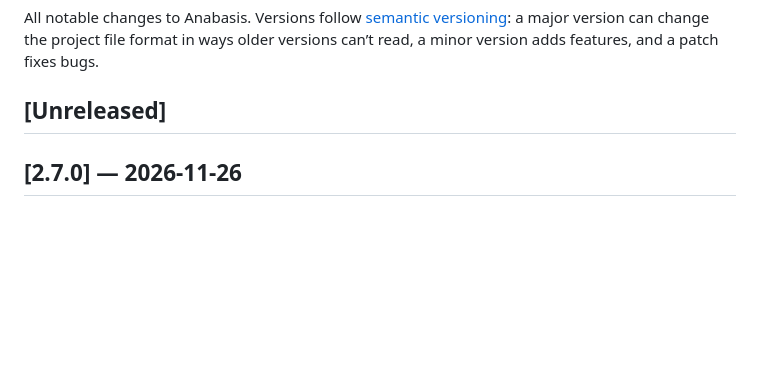
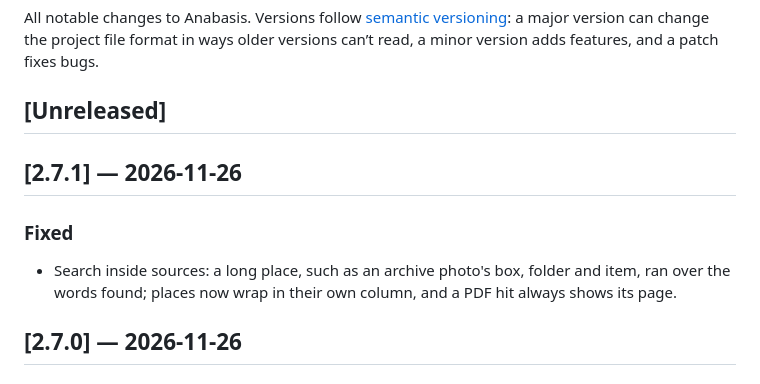
Before and after one commit to GMichaelRapp/anabasis, a Markdown page: CHANGELOG.md, the part around the change. Rendered like a GitHub page; blank space fills up the shorter version.

Commit message:
2.7.1: Search inside sources keeps long places in their own column
Co-Authored-By: Claude Opus 5.5 <noreply@anthropic.com>
Claude-Session: https://claude.ai/code/session_014EJJtcGPhfWuJhpL5QQqrB

```diff
--- a/CHANGELOG.md
+++ b/CHANGELOG.md
@@ -3,6 +3,11 @@
 All notable changes to Anabasis. Versions follow [semantic versioning](https://semver.org): a major version can change the project file format in ways older versions can’t read, a minor version adds features, and a patch fixes bugs.
 
 ## [Unreleased]
+
+## [2.7.1] — 2026-11-26
+
+### Fixed
+- Search inside sources: a long place, such as an archive photo's box, folder and item, ran over the words found; places now wrap in their own column, and a PDF hit always shows its page.
 
 ## [2.7.0] — 2026-11-26
 
```
Also changed, not shown: docs/wiki/Languages-and-Translation.md (+2 -0 lines), docs/wiki/images/translation-workspace.png (added), 2 other files.
